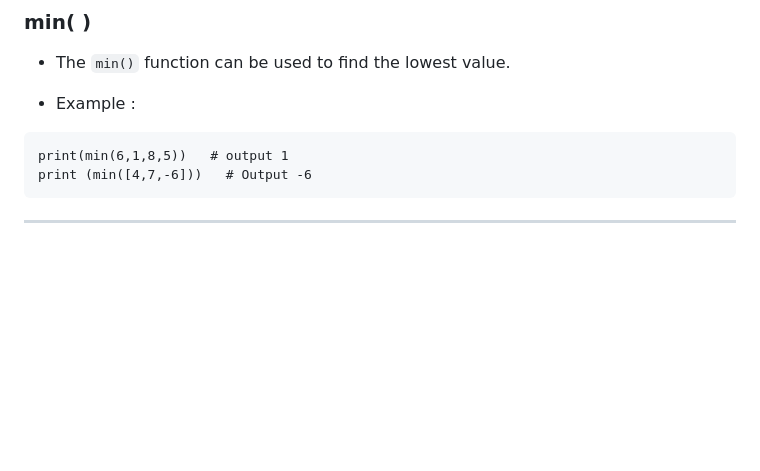
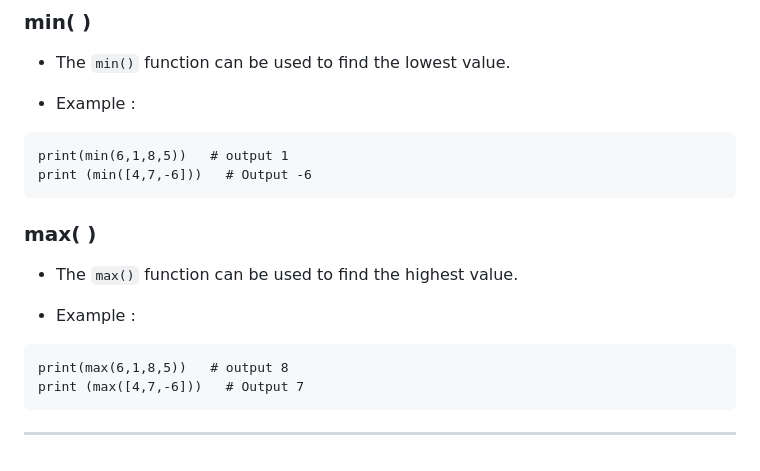
Before and after one commit to jeyachandran17/documents, a Markdown page: python_document/python.md, the part around the change. GitHub-like rendering; blank space fills up the shorter version.

Commit message:
max() function

````diff
--- a/python_document/python.md
+++ b/python_document/python.md
@@ -533,4 +533,14 @@ print(min(6,1,8,5))   # output 1
 print (min([4,7,-6]))   # Output -6
 ```
 
+### max( )
+
+- The `max()` function can be used to find the highest value.
+
+- Example :
+```
+print(max(6,1,8,5))   # output 8
+print (max([4,7,-6]))   # Output 7
+```
+
 <hr>
````
